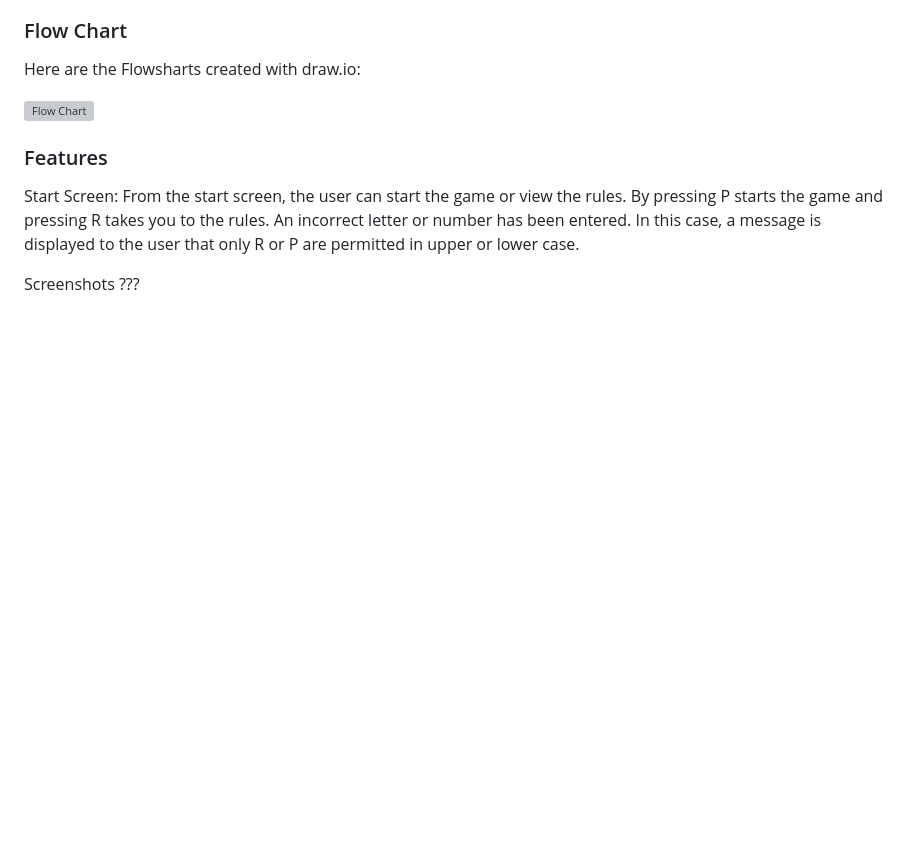
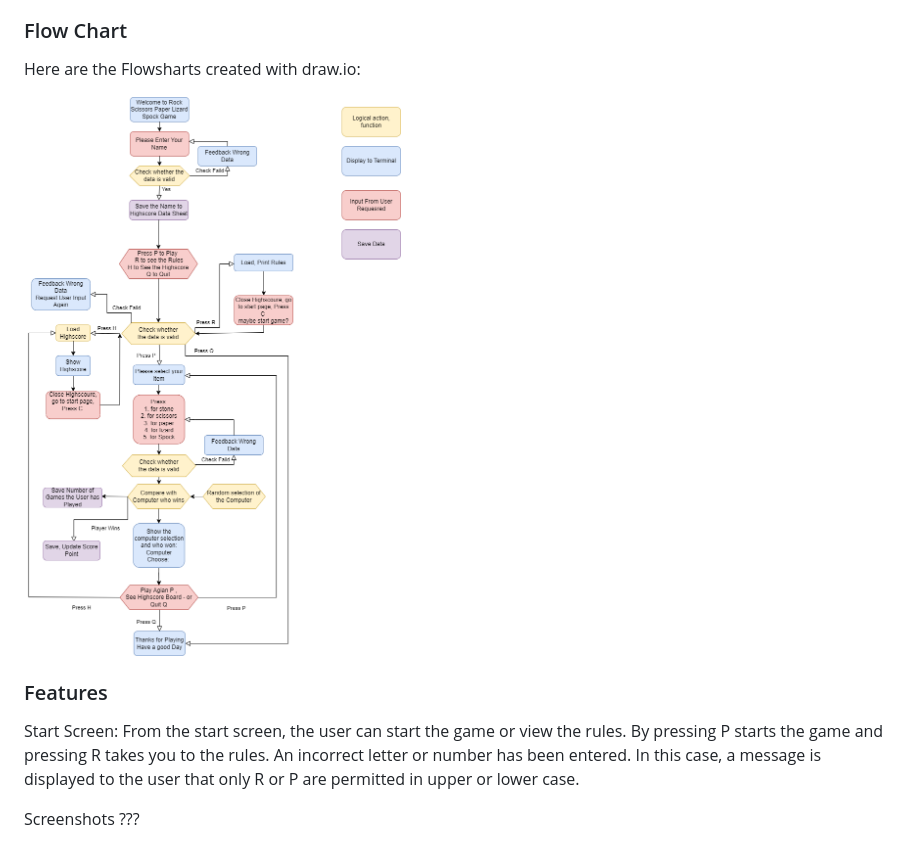
Before and after one commit to Code-Institute-Submissions/SureDeveloping-Rock-Paper-Scissors, a Markdown page: README.md, the part around the change. Rendered like a GitHub page; blank space fills up the shorter version; grey boxes are pictures that could not be loaded.

Commit message:
Change path to flow chart image

```diff
--- a/README.md
+++ b/README.md
@@ -84,7 +84,7 @@ How this requirements are met:
 ### Flow Chart
 Here are the Flowsharts created with draw.io:
 
-![Flow Chart](images/readme/flowchart-rpsls.png "Flow Chart")
+![Flow Chart](images/flowchart-rpsls.png "Flow Chart")
 
 ### Features
 Start Screen:
```
